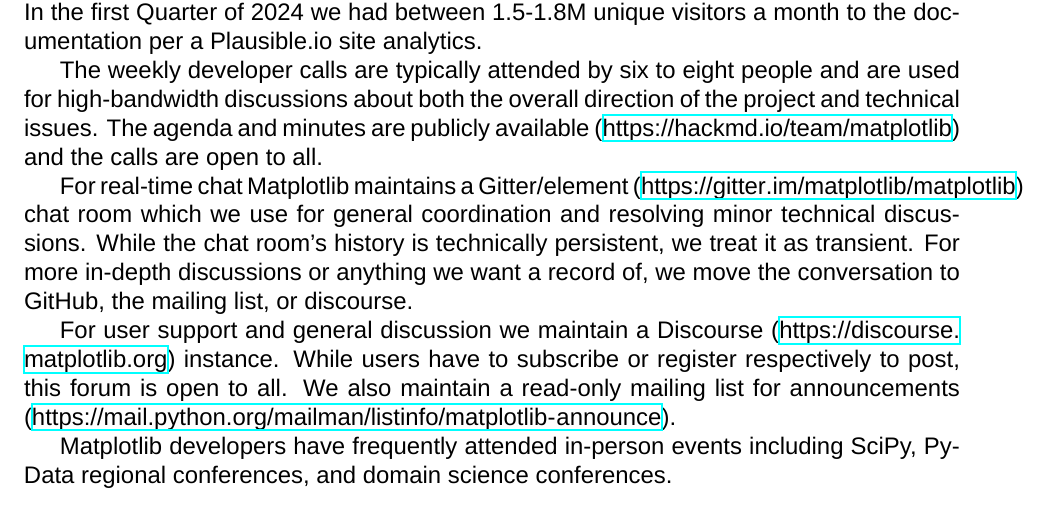
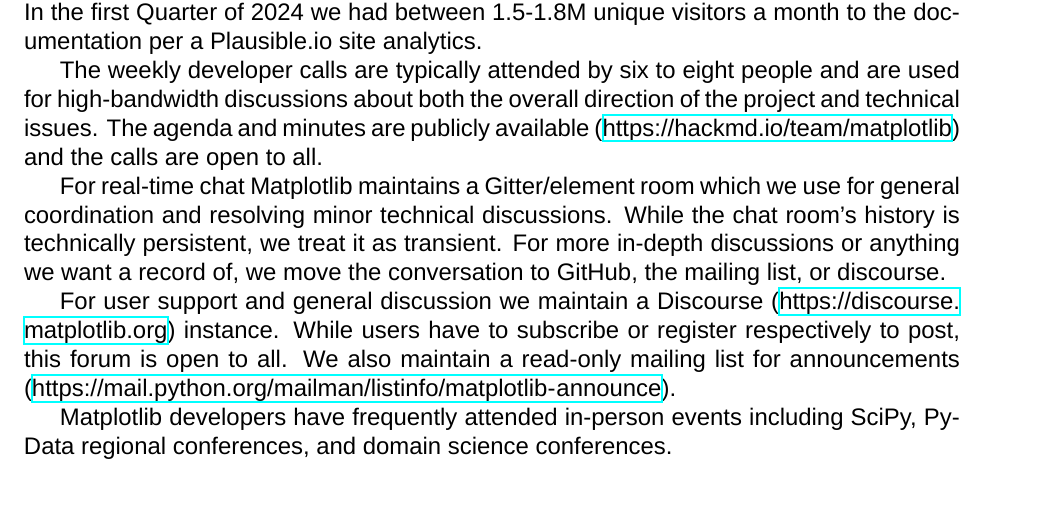
Before and after one commit to matplotlib/2024-NASA-ROSES-F7, a LaTeX document (proposal/mpl_cartopy.tex): part of page 16 of 38, cut so that both start at the same text. Compiled offline with XeLaTeX; a missing font is replaced by an installed copy or a similar font.

Commit message:
fix bad line wrapping by removing url

```diff
--- a/proposal/mpl_cartopy.tex
+++ b/proposal/mpl_cartopy.tex
@@ -1552,8 +1552,7 @@
 project and technical issues.  The agenda and minutes are publicly available
 (\url{https://hackmd.io/team/matplotlib}) and the calls are open to all.
 
-For real-time chat Matplotlib maintains a Gitter/element
-(\url{https://gitter.im/matplotlib/matplotlib}) chat room which we use for
+For real-time chat Matplotlib maintains a Gitter/element room which we use for
 general coordination and resolving minor technical discussions.  While the chat
 room's history is technically persistent, we treat it as transient.  For more
 in-depth discussions or anything we want a record of, we move the conversation
```
